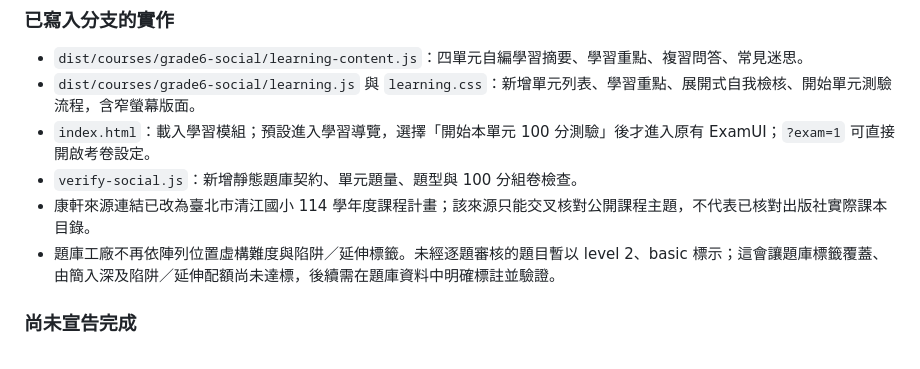
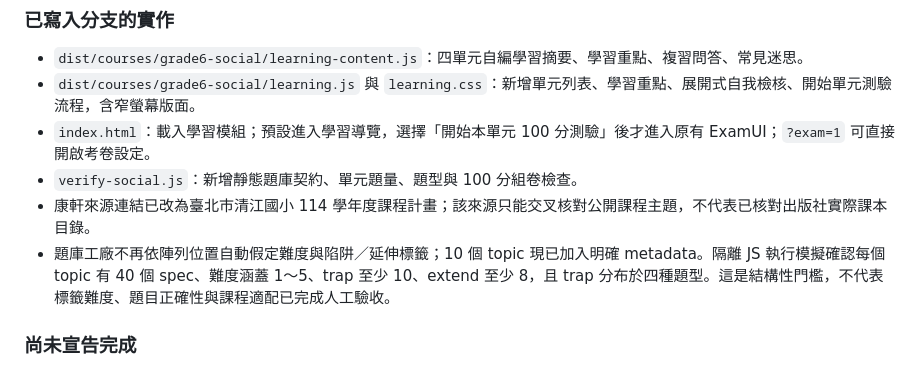
Before and after one commit to jikong0709/guangyan-learning-center-pwa, a Markdown page: 協作/康軒版六上社會_單元學習與命題規格.md, the part around the change. Rendered like a GitHub page.

Commit message:
docs(social): update metadata gate status

```diff
--- a/協作/康軒版六上社會_單元學習與命題規格.md
+++ b/協作/康軒版六上社會_單元學習與命題規格.md
@@ -143,7 +143,7 @@
 - `index.html`：載入學習模組；預設進入學習導覽，選擇「開始本單元 100 分測驗」後才進入原有 ExamUI；`?exam=1` 可直接開啟考卷設定。
 - `verify-social.js`：新增靜態題庫契約、單元題量、題型與 100 分組卷檢查。
 - 康軒來源連結已改為臺北市清江國小 114 學年度課程計畫；該來源只能交叉核對公開課程主題，不代表已核對出版社實際課本目錄。
-- 題庫工廠不再依陣列位置虛構難度與陷阱／延伸標籤。未經逐題審核的題目暫以 level 2、basic 標示；這會讓題庫標籤覆蓋、由簡入深及陷阱／延伸配額尚未達標，後續需在題庫資料中明確標註並驗證。
+- 題庫工廠不再依陣列位置自動假定難度與陷阱／延伸標籤；10 個 topic 現已加入明確 metadata。隔離 JS 執行模擬確認每個 topic 有 40 個 spec、難度涵蓋 1～5、trap 至少 10、extend 至少 8，且 trap 分布於四種題型。這是結構性門檻，不代表標籤難度、題目正確性與課程適配已完成人工驗收。
 
 ### 尚未宣告完成
 
```
